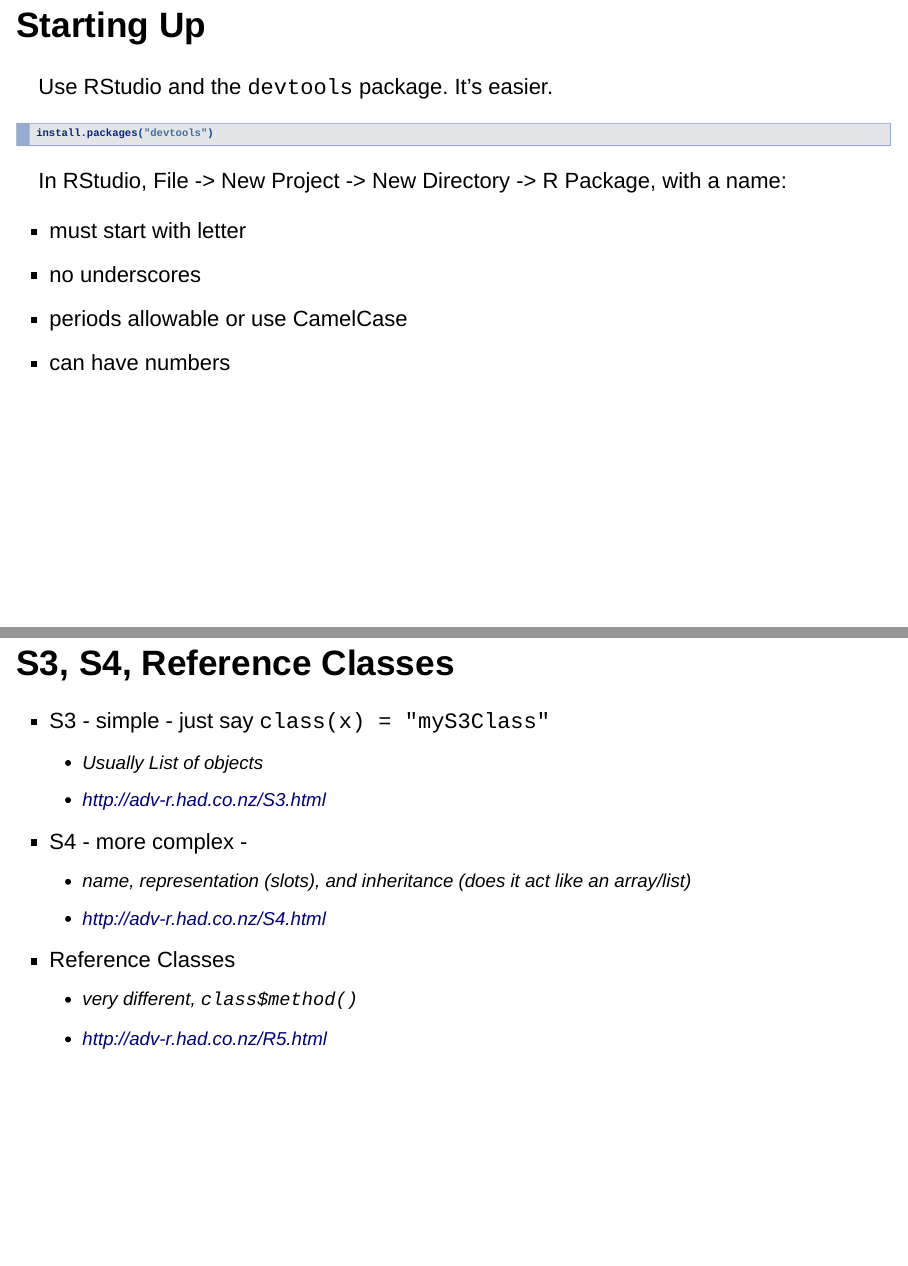
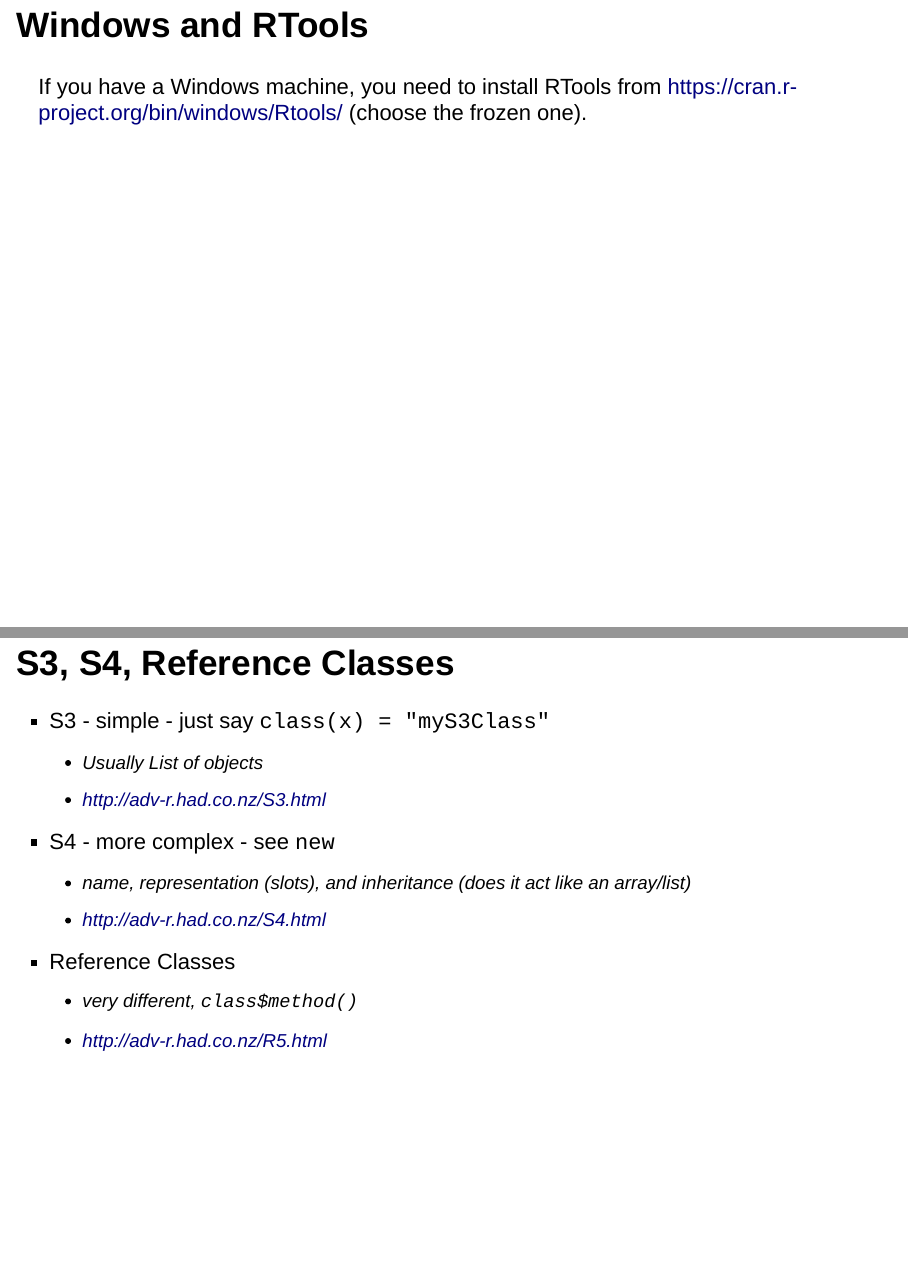
Before and after one commit to muschellij2/Building_R_Packages, an R Markdown document (index.Rmd): pages 4 and 39 of 42 before the commit and pages 4 and 40 of 43 after it, joined at a grey line. Rendered offline with R 4.5, knitr and Pandoc, with nearby package versions; drawn as Slidy slides in place of the format the file asks for; some code elsewhere in the file could not run offline.

Commit message:
added slices

```diff
--- a/index.Rmd
+++ b/index.Rmd
@@ -20,6 +20,9 @@ knitr::opts_chunk$set(echo = TRUE)
 > 5.  Set of Functions + Documentation + Data + Vignettes + Versions
 > 6.  Set of Functions + Documentation + Data + Vignettes + Versions + Dependencies
 
+## Windows and RTools
+
+If you have a Windows machine, you need to install RTools from https://cran.r-project.org/bin/windows/Rtools/ (choose the frozen one).
 
 ## Starting Up
 
@@ -464,7 +466,7 @@ to the `README.Rmd`.
 - S3 - simple - just say `class(x) = "myS3Class"`
   - Usually List of objects
   - http://adv-r.had.co.nz/S3.html
-- S4 - more complex  -
+- S4 - more complex  - see `new`
   - name, representation (slots), and inheritance (does it act like an array/list)
   - http://adv-r.had.co.nz/S4.html
 - Reference Classes
```
Also changed, not shown: index.html, index.Rmd (1 more changed lines).
